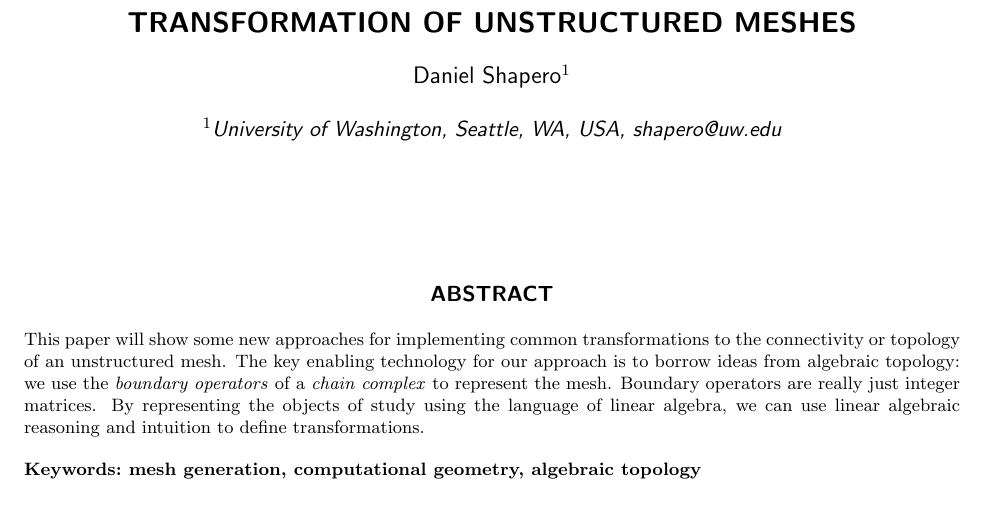
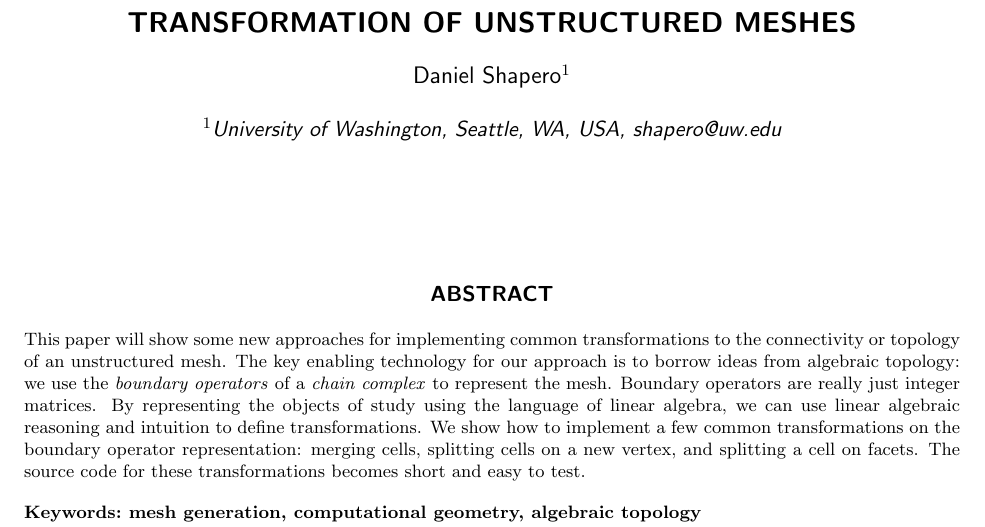
Before and after one commit to topomesh/chain-complexes-2025, a LaTeX document (chain-complexes.tex): part of page 1 of 13, cut so that both start at the same text, the shorter picture padded with empty space. Compiled offline with pdfLaTeX.

Commit message:
Expand abstract

```diff
--- a/chain-complexes.tex
+++ b/chain-complexes.tex
@@ -32,7 +32,9 @@
 \abstract{This paper will show some new approaches for implementing common transformations to the connectivity or topology of an unstructured mesh.
 The key enabling technology for our approach is to borrow ideas from algebraic topology: we use the \emph{boundary operators} of a \emph{chain complex} to represent the mesh.
 Boundary operators are really just integer matrices.
-By representing the objects of study using the language of linear algebra, we can use linear algebraic reasoning and intuition to define transformations.}
+By representing the objects of study using the language of linear algebra, we can use linear algebraic reasoning and intuition to define transformations.
+We show how to implement a few common transformations on the boundary operator representation: merging cells, splitting cells on a new vertex, and splitting a cell on facets.
+The source code for these transformations becomes short and easy to test.}
 
 \keywords{mesh generation, computational geometry, algebraic topology}
 
```
